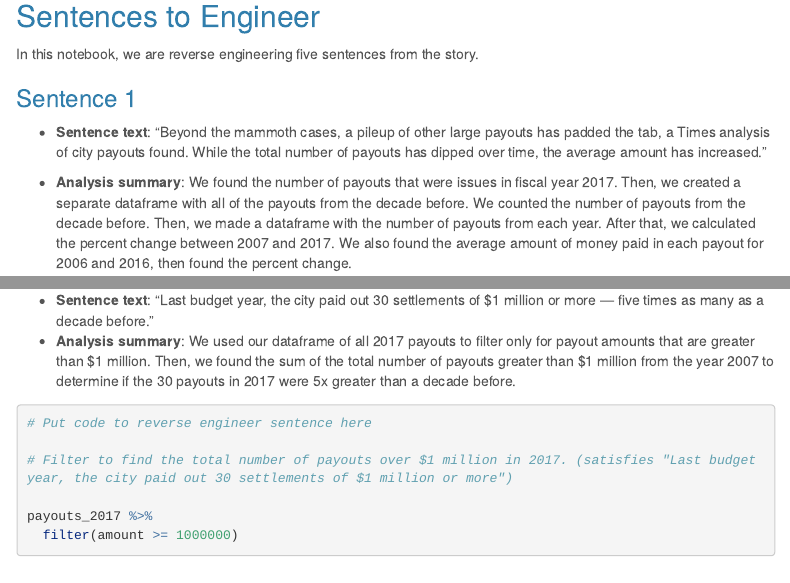
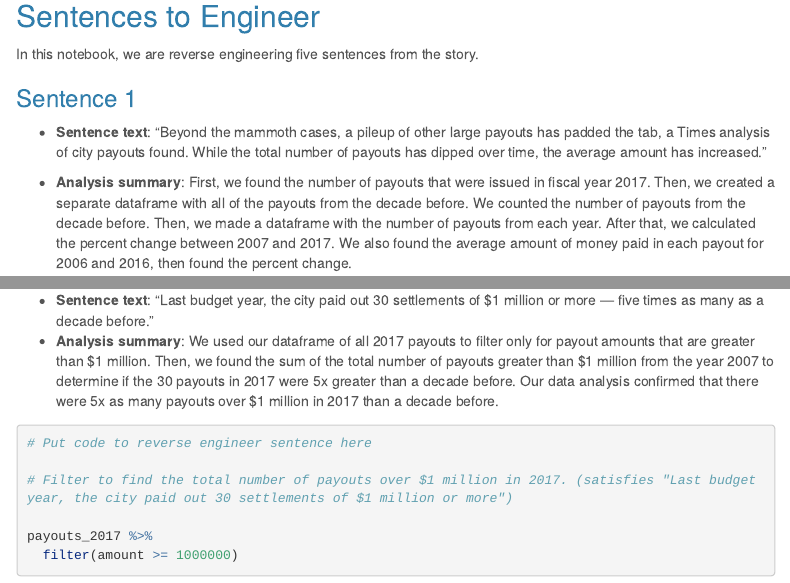
Before and after one commit to hannahzziegler/reverse_engineering_repo, an R Markdown document (group_04_notebook.Rmd): the page in a window 1100 px wide, from 1010 px down, and a second part further down, joined at a grey line. Rendered offline with R 4.5, knitr and Pandoc, with nearby package versions; menus at the side of the page are left out; long lines of code are wrapped.

Commit message:
Update group_04_notebook.Rmd

````diff
--- a/group_04_notebook.Rmd
+++ b/group_04_notebook.Rmd
@@ -57,7 +57,7 @@ In this notebook, we are reverse engineering five sentences from the story.
 
 * **Sentence text**: “Beyond the mammoth cases, a pileup of other large payouts has padded the tab, a Times analysis of city payouts found. While the total number of payouts has dipped over time, the average amount has increased.”
 
-* **Analysis summary**: We found the number of payouts that were issues in fiscal year 2017. Then, we created a separate dataframe with all of the payouts from the decade before. We counted the number of payouts from the decade before. Then, we made a dataframe with the number of payouts from each year. After that, we calculated the percent change between 2007 and 2017. We also found the average amount of money paid in each payout for 2006 and 2016, then found the percent change.
+* **Analysis summary**: First, we found the number of payouts that were issued in fiscal year 2017. Then, we created a separate dataframe with all of the payouts from the decade before. We counted the number of payouts from the decade before. Then, we made a dataframe with the number of payouts from each year. After that, we calculated the percent change between 2007 and 2017. We also found the average amount of money paid in each payout for 2006 and 2016, then found the percent change.
 
 ```{r}
 # Put code to reverse engineer sentence here
@@ -124,7 +124,7 @@ yearly_payout_count %>%
 ### Sentence 2
 
 * **Sentence text**: "Last budget year, the city paid out 30 settlements of $1 million or more — five times as many as a decade before."
-* **Analysis summary**: We used our dataframe of all 2017 payouts to filter only for payout amounts that are greater than $1 million. Then, we found the sum of the total number of payouts greater than $1 million from the year 2007 to determine if the 30 payouts in 2017 were 5x greater than a decade before.
+* **Analysis summary**: We used our dataframe of all 2017 payouts to filter only for payout amounts that are greater than $1 million. Then, we found the sum of the total number of payouts greater than $1 million from the year 2007 to determine if the 30 payouts in 2017 were 5x greater than a decade before. Our data analysis confirmed that there were 5x as many payouts over $1 million in 2017 than a decade before.
 
 ```{r}
 # Put code to reverse engineer sentence here
````
